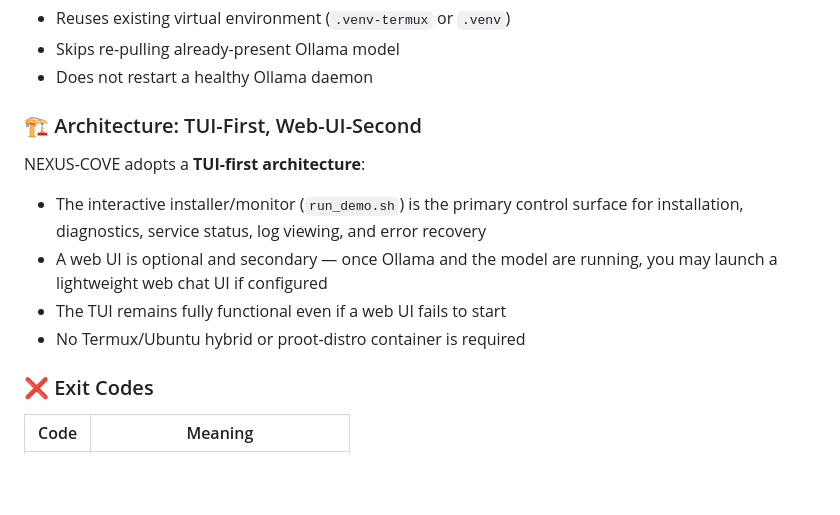
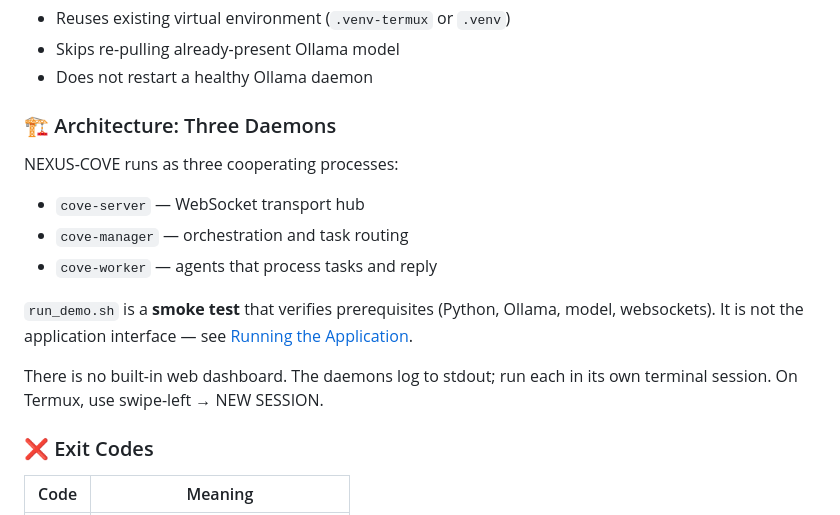
Before and after one commit to thomasmixon2024/NEXUS-COVE, a Markdown page: README.md, the part around one of its changes. Rendered like a GitHub page; blank space fills up the shorter version.

```diff
--- a/README.md
+++ b/README.md
@@ -163,13 +163,20 @@ Re-running `./run_demo.sh` is safe:
 - Skips re-pulling already-present Ollama model
 - Does not restart a healthy Ollama daemon
 
-### 🏗️ Architecture: TUI-First, Web-UI-Second
+### 🏗️ Architecture: Three Daemons
 
-NEXUS-COVE adopts a **TUI-first architecture**:
-- The interactive installer/monitor (`run_demo.sh`) is the primary control surface for installation, diagnostics, service status, log viewing, and error recovery
-- A web UI is optional and secondary — once Ollama and the model are running, you may launch a lightweight web chat UI if configured
-- The TUI remains fully functional even if a web UI fails to start
-- No Termux/Ubuntu hybrid or proot-distro container is required
+NEXUS-COVE runs as three cooperating processes:
+
+- `cove-server` — WebSocket transport hub
+- `cove-manager` — orchestration and task routing
+- `cove-worker` — agents that process tasks and reply
+
+`run_demo.sh` is a **smoke test** that verifies prerequisites (Python,
+Ollama, model, websockets). It is not the application interface — see
+[Running the Application](#-running-the-application).
+
+There is no built-in web dashboard. The daemons log to stdout; run each
+in its own terminal session. On Termux, use swipe-left → NEW SESSION.
 
 ### ❌ Exit Codes
 
```
Also changed, not shown: other parts of README.md (+58 -0 lines).
